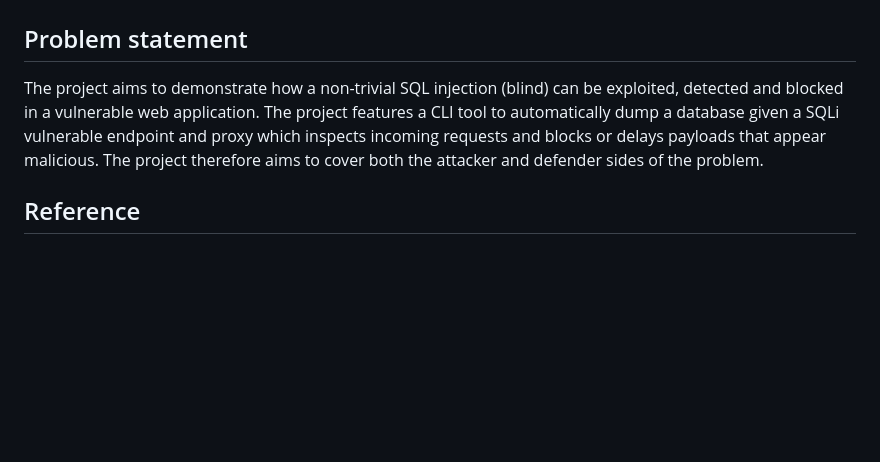
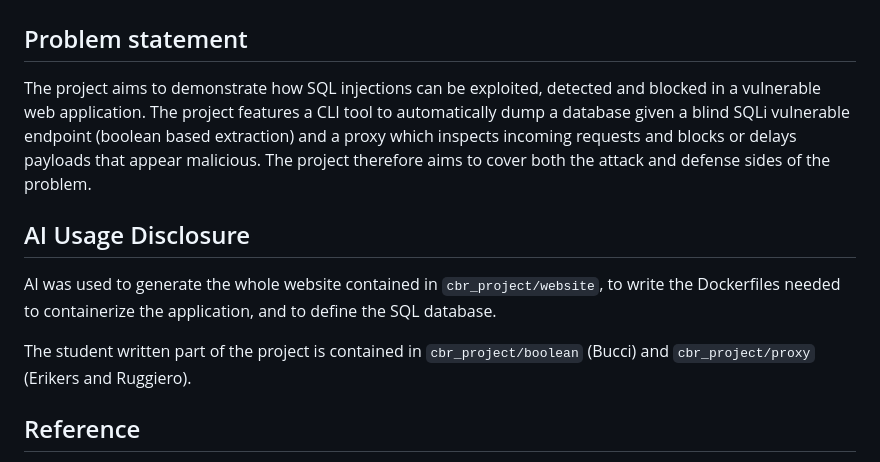
Before and after one commit to AlessandroRuggiero/cyber-project-SQLI, a Markdown page: README.md, the part around one of its changes. Drawn GitHub-style; blank space fills up the shorter version.

Commit message:
add AI usage disclosure

```diff
--- a/README.md
+++ b/README.md
@@ -2,10 +2,19 @@
 
 ## Problem statement
 
-The project aims to demonstrate how a non-trivial SQL injection (blind) can be
+The project aims to demonstrate how SQL injections can be
 exploited, detected and blocked in a vulnerable web application.
-The project features a CLI tool to automatically dump a database given a SQLi vulnerable endpoint and proxy which inspects incoming requests and blocks or delays
-payloads that appear malicious. The project therefore aims to cover both the attacker and defender sides of the problem.
+The project features a CLI tool to automatically dump a database given a blind SQLi vulnerable endpoint (boolean based extraction) and a proxy which inspects incoming requests and blocks or delays payloads that appear malicious.
+The project therefore aims to cover both the attack and defense sides of the problem.
+
+## AI Usage Disclosure
+
+AI was used to generate the whole website contained in `cbr_project/website`,
+to write the Dockerfiles needed to containerize the application, and to define
+the SQL database.
+
+The student written part of the project is contained in
+`cbr_project/boolean` (Bucci) and `cbr_project/proxy` (Erikers and Ruggiero).
 
 ## Reference
 
```
Also changed, not shown: other parts of README.md (+1 -2 lines).
